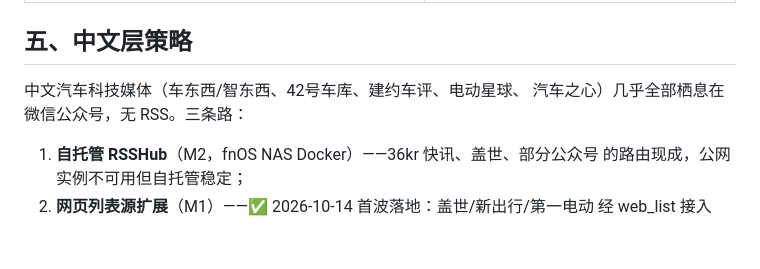
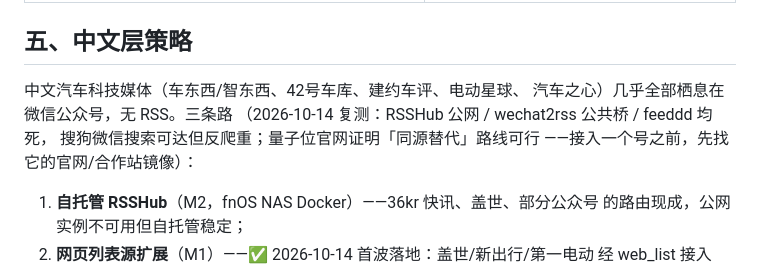
Before and after one commit to turinglambdaai/pitboard, a Markdown page: docs/SOURCES.md, the part around the change. Drawn GitHub-style; blank space fills up the shorter version.

Commit message:
docs: wechat bridge retest results in strategy section

```diff
--- a/docs/SOURCES.md
+++ b/docs/SOURCES.md
@@ -67,7 +67,10 @@ Hacker News（Algolia 拉近 7 天全量 + 本地标题关键词过滤，词表
 ## 五、中文层策略
 
 中文汽车科技媒体（车东西/智东西、42号车库、建约车评、电动星球、
-汽车之心）几乎全部栖息在微信公众号，无 RSS。三条路：
+汽车之心）几乎全部栖息在微信公众号，无 RSS。三条路
+（2026-10-14 复测：RSSHub 公网 / wechat2rss 公共桥 / feeddd 均死，
+搜狗微信搜索可达但反爬重；量子位官网证明「同源替代」路线可行
+——接入一个号之前，先找它的官网/合作站镜像）：
 
 1. **自托管 RSSHub**（M2，fnOS NAS Docker）——36kr 快讯、盖世、部分公众号
    的路由现成，公网实例不可用但自托管稳定；
```
